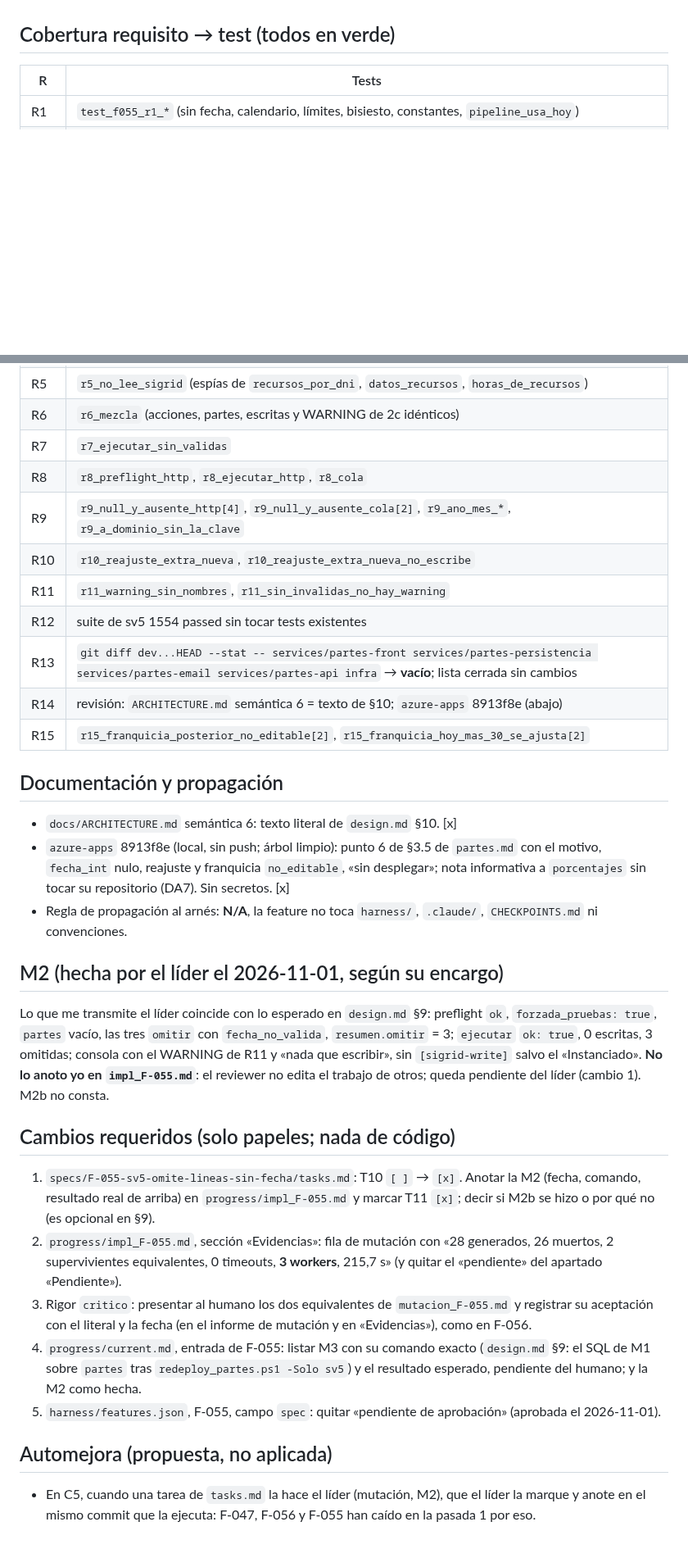
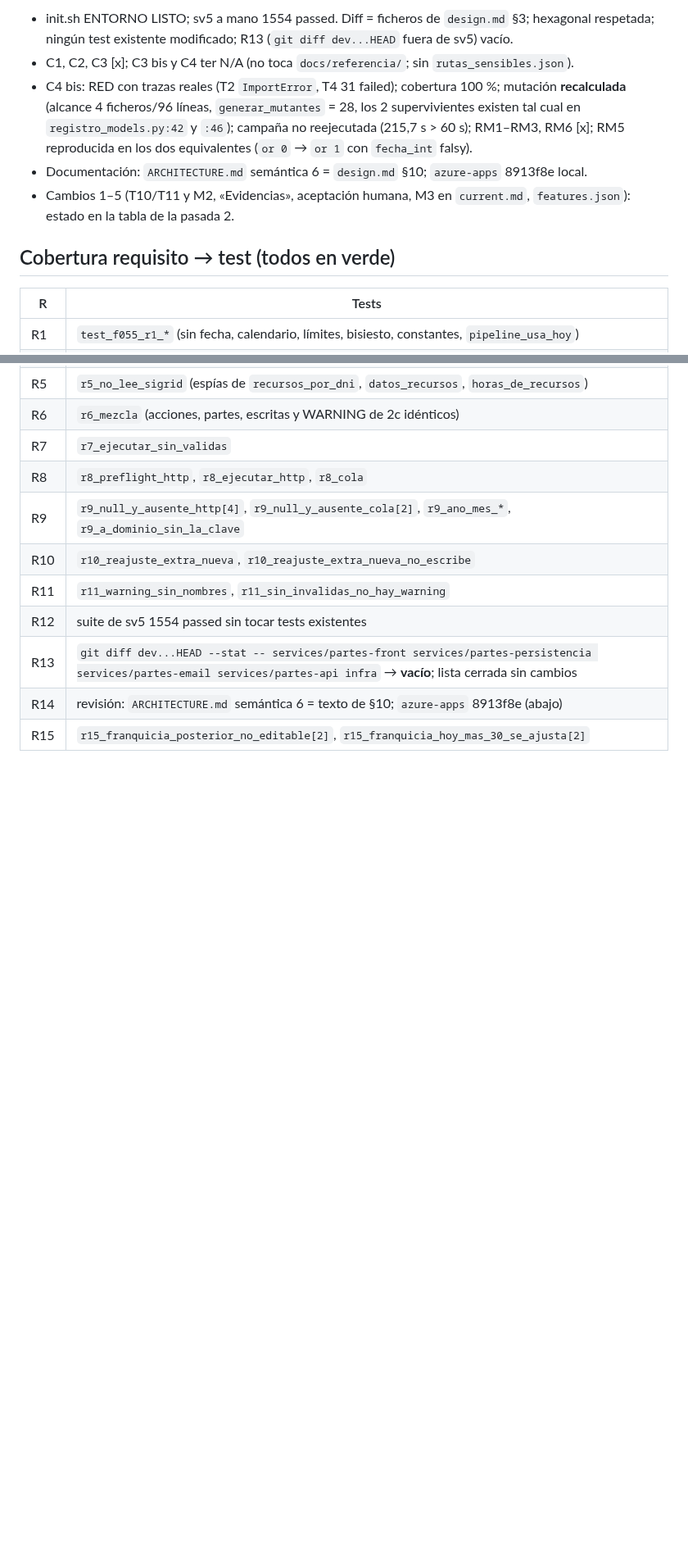
Before and after one commit to ruesma-dev/partes, a Markdown page: progress/review_F-055.md, 2 parts joined by grey strips. Shown at 82% size. GitHub-like rendering; blank space fills up the shorter version.

Commit message:
F-055: review pasada 2 (CHANGES_REQUESTED: progress/current.md pasado a CRLF y con un CR suelto en la M3)
Co-Authored-By: Claude Opus 5.5 <noreply@anthropic.com>

```diff
--- a/progress/review_F-055.md
+++ b/progress/review_F-055.md
@@ -79,3 +69,13 @@ de aprobación» (cambio 5).
+- init.sh ENTORNO LISTO; sv5 a mano 1554 passed. Diff = ficheros de `design.md` §3; hexagonal
+  respetada; ningún test existente modificado; R13 (`git diff dev...HEAD` fuera de sv5) vacío.
+- C1, C2, C3 [x]; C3 bis y C4 ter N/A (no toca `docs/referencia/`; sin `rutas_sensibles.json`).
+- C4 bis: RED con trazas reales (T2 `ImportError`, T4 31 failed); cobertura 100 %; mutación
+  **recalculada** (alcance 4 ficheros/96 líneas, `generar_mutantes` = 28, los 2 supervivientes
+  existen tal cual en `registro_models.py:42` y `:46`); campaña no reejecutada (215,7 s > 60 s);
+  RM1–RM3, RM6 [x]; RM5 reproducida en los dos equivalentes (`or 0` → `or 1` con `fecha_int` falsy).
+- Documentación: `ARCHITECTURE.md` semántica 6 = `design.md` §10; `azure-apps` 8913f8e local.
+- Cambios 1–5 (T10/T11 y M2, «Evidencias», aceptación humana, M3 en `current.md`, `features.json`):
+  estado en la tabla de la pasada 2.
 
 ## Cobertura requisito → test (todos en verde)
 
@@ -96,41 +96,3 @@ de aprobación» (cambio 5).
 | R13 | `git diff dev...HEAD --stat -- services/partes-front services/partes-persistencia services/partes-email services/partes-api infra` → **vacío**; lista cerrada sin cambios |
 | R14 | revisión: `ARCHITECTURE.md` semántica 6 = texto de §10; `azure-apps` 8913f8e (abajo) |
 | R15 | `r15_franquicia_posterior_no_editable[2]`, `r15_franquicia_hoy_mas_30_se_ajusta[2]` |
-
-## Documentación y propagación
-
-- `docs/ARCHITECTURE.md` semántica 6: texto literal de `design.md` §10. [x]
-- `azure-apps` 8913f8e (local, sin push; árbol limpio): punto 6 de §3.5 de `partes.md` con el motivo,
-  `fecha_int` nulo, reajuste y franquicia `no_editable`, «sin desplegar»; nota informativa a
-  `porcentajes` sin tocar su repositorio (DA7). Sin secretos. [x]
-- Regla de propagación al arnés: **N/A**, la feature no toca `harness/`, `.claude/`, `CHECKPOINTS.md`
-  ni convenciones.
-
-## M2 (hecha por el líder el 2026-11-01, según su encargo)
-
-Lo que me transmite el líder coincide con lo esperado en `design.md` §9: preflight `ok`,
-`forzada_pruebas: true`, `partes` vacío, las tres `omitir` con `fecha_no_valida`, `resumen.omitir`
-= 3; `ejecutar` `ok: true`, 0 escritas, 3 omitidas; consola con el WARNING de R11 y «nada que
-escribir», sin `[sigrid-write]` salvo el «Instanciado». **No lo anoto yo en `impl_F-055.md`**: el
-reviewer no edita el trabajo de otros; queda pendiente del líder (cambio 1). M2b no consta.
-
-## Cambios requeridos (solo papeles; nada de código)
-
-1. `specs/F-055-sv5-omite-lineas-sin-fecha/tasks.md`: T10 `[ ]` → `[x]`. Anotar la M2 (fecha,
-   comando, resultado real de arriba) en `progress/impl_F-055.md` y marcar T11 `[x]`; decir si M2b se
-   hizo o por qué no (es opcional en §9).
-2. `progress/impl_F-055.md`, sección «Evidencias»: fila de mutación con «28 generados, 26 muertos,
-   2 supervivientes equivalentes, 0 timeouts, **3 workers**, 215,7 s» (y quitar el «pendiente» del
-   apartado «Pendiente»).
-3. Rigor `critico`: presentar al humano los dos equivalentes de `mutacion_F-055.md` y registrar su
-   aceptación con el literal y la fecha (en el informe de mutación y en «Evidencias»), como en F-056.
-4. `progress/current.md`, entrada de F-055: listar M3 con su comando exacto (`design.md` §9: el SQL
-   de M1 sobre `partes` tras `redeploy_partes.ps1 -Solo sv5`) y el resultado esperado, pendiente del
-   humano; y la M2 como hecha.
-5. `harness/features.json`, F-055, campo `spec`: quitar «pendiente de aprobación» (aprobada el
-   2026-11-01).
-
-## Automejora (propuesta, no aplicada)
-
-- En C5, cuando una tarea de `tasks.md` la hace el líder (mutación, M2), que el líder la marque y
-  anote en el mismo commit que la ejecuta: F-047, F-056 y F-055 han caído en la pasada 1 por eso.
```
Also changed, not shown: other parts of progress/review_F-055.md (+58 -68 lines).
